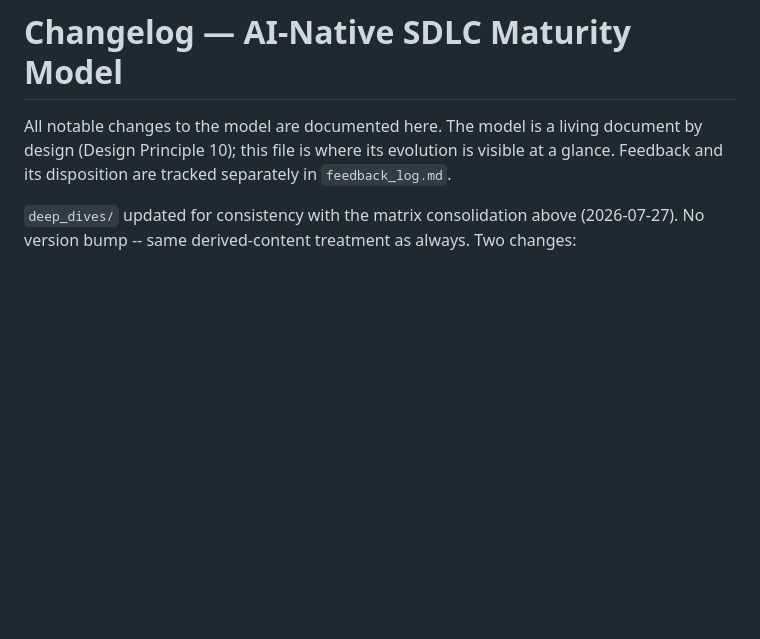
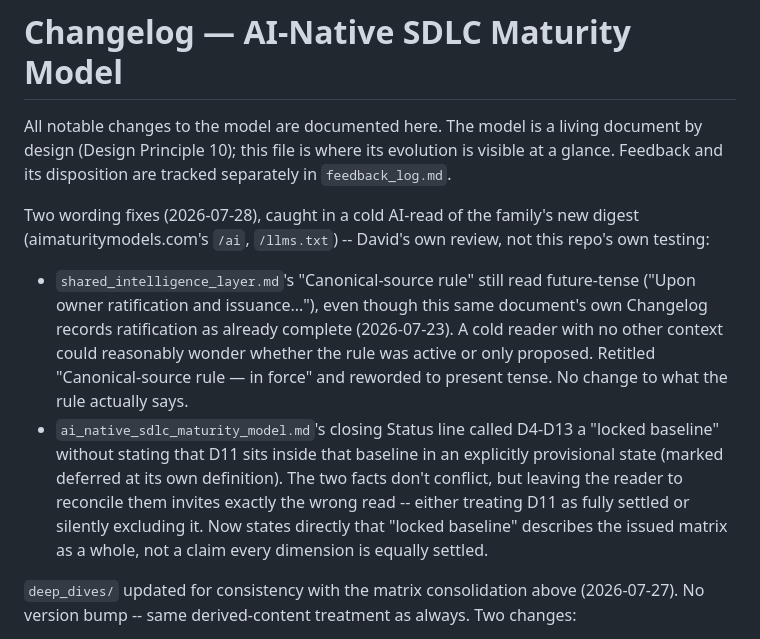
Before and after one commit to superdtf-0882/ai-native-sdlc-maturity-model, a Markdown page: CHANGELOG.md, the part around the change. GitHub-like rendering; blank space fills up the shorter version.

Commit message:
Fix two cold-read ambiguities: canonical-source rule tense, D11 status
Found in David's own cold-read review of the aimaturitymodels.com
digest, not internal testing:

- shared_intelligence_layer.md's Canonical-source rule read future-
  tense ("Upon owner ratification and issuance...") despite this same
  document's own Changelog recording ratification as already complete
  (2026-07-23). Retitled "in force", reworded to present tense -- no
  change to what the rule says, only when a cold reader would believe
  it applies.
- ai_native_sdlc_maturity_model.md's closing Status line called D4-D13
  a "locked baseline" without stating D11 sits inside it in an
  explicitly provisional state. Now says so directly, so a reader isn't
  left to reconcile "locked" against D11's own deferred marker alone.

Co-Authored-By: Claude Sonnet 5 <noreply@anthropic.com>

```diff
--- a/CHANGELOG.md
+++ b/CHANGELOG.md
@@ -1,6 +1,25 @@
 # Changelog — AI-Native SDLC Maturity Model
 
 All notable changes to the model are documented here. The model is a living document by design (Design Principle 10); this file is where its evolution is visible at a glance. Feedback and its disposition are tracked separately in `feedback_log.md`.
+
+Two wording fixes (2026-07-28), caught in a cold AI-read of the family's
+new digest (aimaturitymodels.com's `/ai`, `/llms.txt`) -- David's own
+review, not this repo's own testing:
+- `shared_intelligence_layer.md`'s "Canonical-source rule" still read
+  future-tense ("Upon owner ratification and issuance..."), even though
+  this same document's own Changelog records ratification as already
+  complete (2026-07-23). A cold reader with no other context could
+  reasonably wonder whether the rule was active or only proposed.
+  Retitled "Canonical-source rule — in force" and reworded to present
+  tense. No change to what the rule actually says.
+- `ai_native_sdlc_maturity_model.md`'s closing Status line called D4-D13
+  a "locked baseline" without stating that D11 sits inside that baseline
+  in an explicitly provisional state (marked deferred at its own
+  definition). The two facts don't conflict, but leaving the reader to
+  reconcile them invites exactly the wrong read -- either treating D11
+  as fully settled or silently excluding it. Now states directly that
+  "locked baseline" describes the issued matrix as a whole, not a claim
+  every dimension is equally settled.
 
 `deep_dives/` updated for consistency with the matrix consolidation above
 (2026-07-27). No version bump -- same derived-content treatment as
```
Also changed, not shown: ai_native_sdlc_maturity_model.md (+1 -1 lines), shared_intelligence_layer.md (+3 -3 lines).
